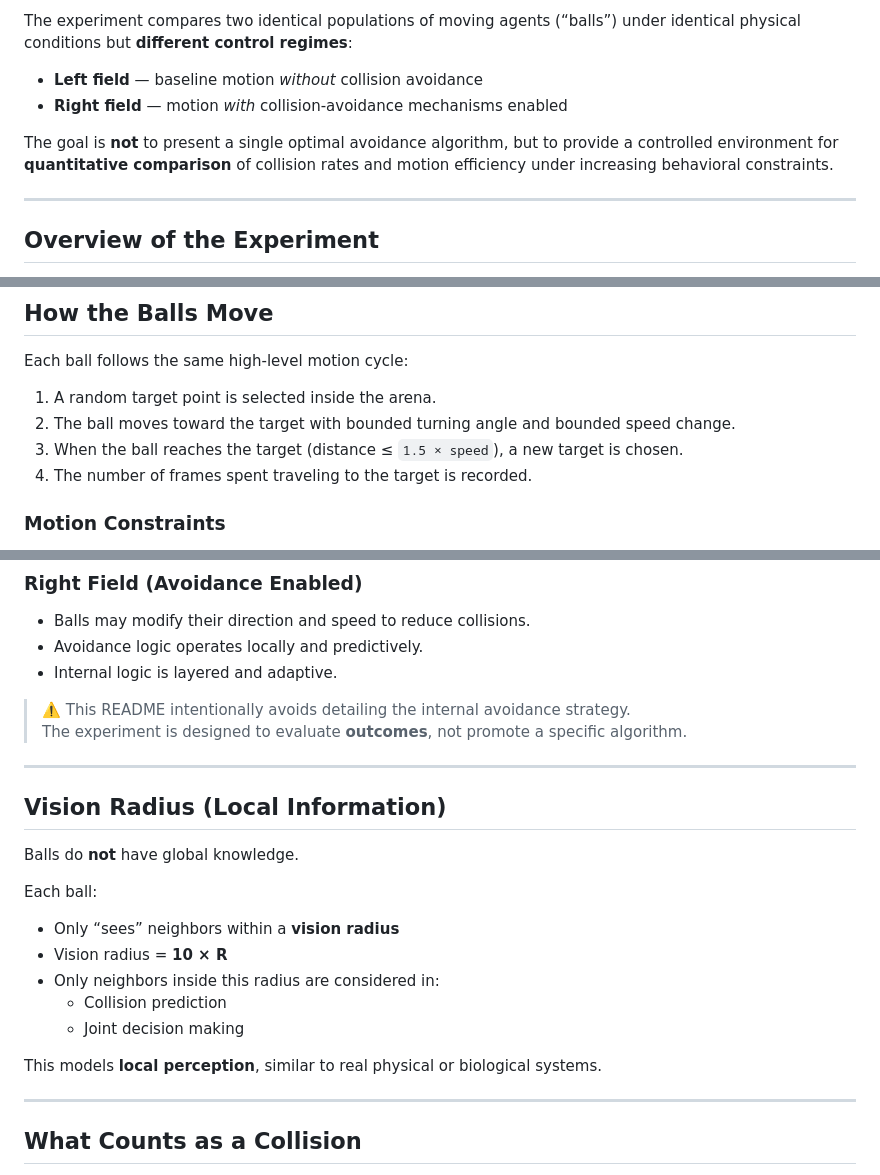
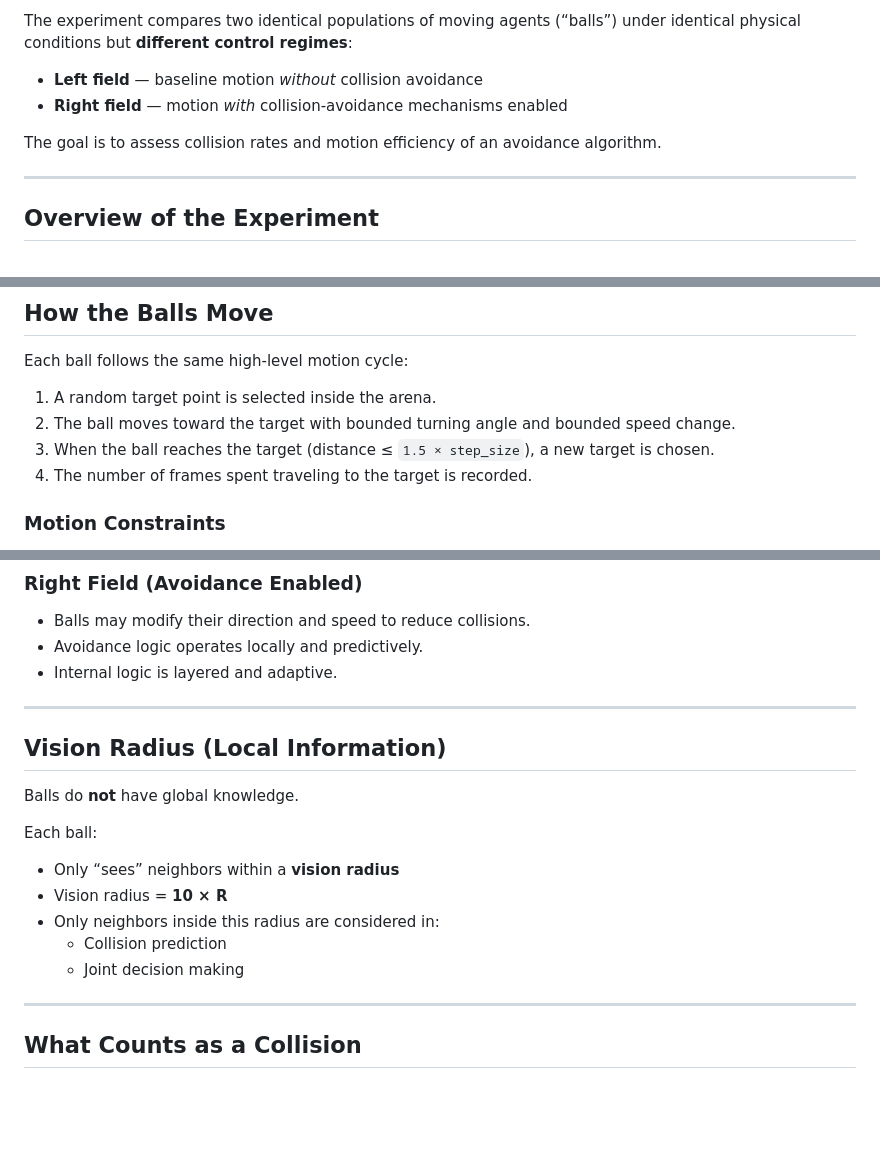
Before and after one commit to viat0re/CollisionFree, a Markdown page: README.md, 3 parts joined by grey strips. GitHub-like rendering; blank space fills up the shorter version.

```diff
--- a/README.md
+++ b/README.md
@@ -10,7 +10,7 @@ The experiment compares two identical populations of moving agents (“balls”)
 - **Left field** — baseline motion *without* collision avoidance
 - **Right field** — motion *with* collision-avoidance mechanisms enabled
 
-The goal is **not** to present a single optimal avoidance algorithm, but to provide a controlled environment for **quantitative comparison** of collision rates and motion efficiency under increasing behavioral constraints.
+The goal is to assess collision rates and motion efficiency of an avoidance algorithm.
 
 ---
 
@@ -47,7 +47,7 @@ Each ball follows the same high-level motion cycle:
 
 1. A random target point is selected inside the arena.
 2. The ball moves toward the target with bounded turning angle and bounded speed change.
-3. When the ball reaches the target (distance ≤ `1.5 × speed`), a new target is chosen.
+3. When the ball reaches the target (distance ≤ `1.5 × step_size`), a new target is chosen.
 4. The number of frames spent traveling to the target is recorded.
 
 ### Motion Constraints
@@ -74,9 +74,6 @@ Each ball follows the same high-level motion cycle:
 - Avoidance logic operates locally and predictively.
 - Internal logic is layered and adaptive.
 
-> ⚠️ This README intentionally avoids detailing the internal avoidance strategy.
-> The experiment is designed to evaluate **outcomes**, not promote a specific algorithm.
-
 ---
 
 ## Vision Radius (Local Information)
@@ -89,8 +86,6 @@ Each ball:
 - Only neighbors inside this radius are considered in:
   - Collision prediction
   - Joint decision making
-
-This models **local perception**, similar to real physical or biological systems.
 
 ---
 
```
